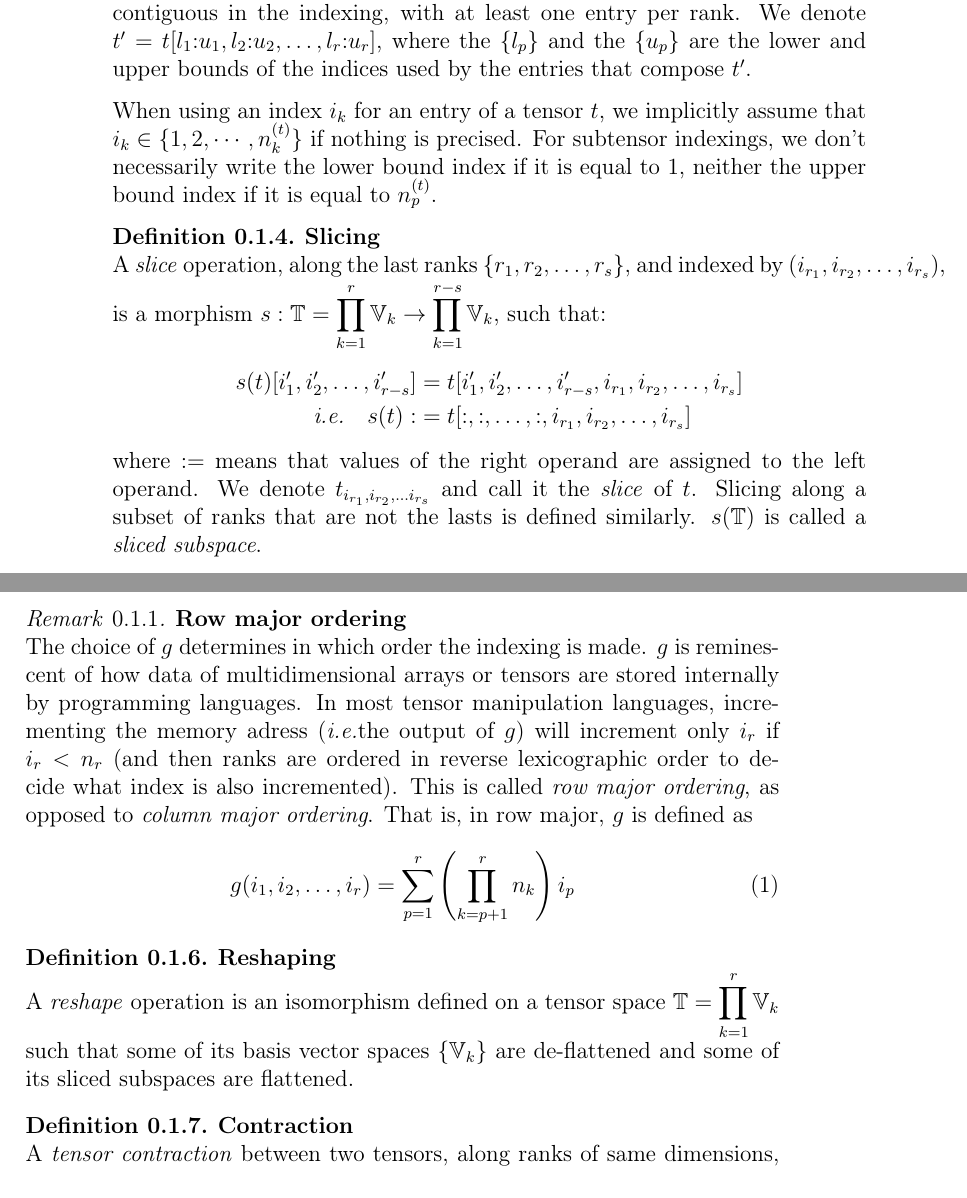
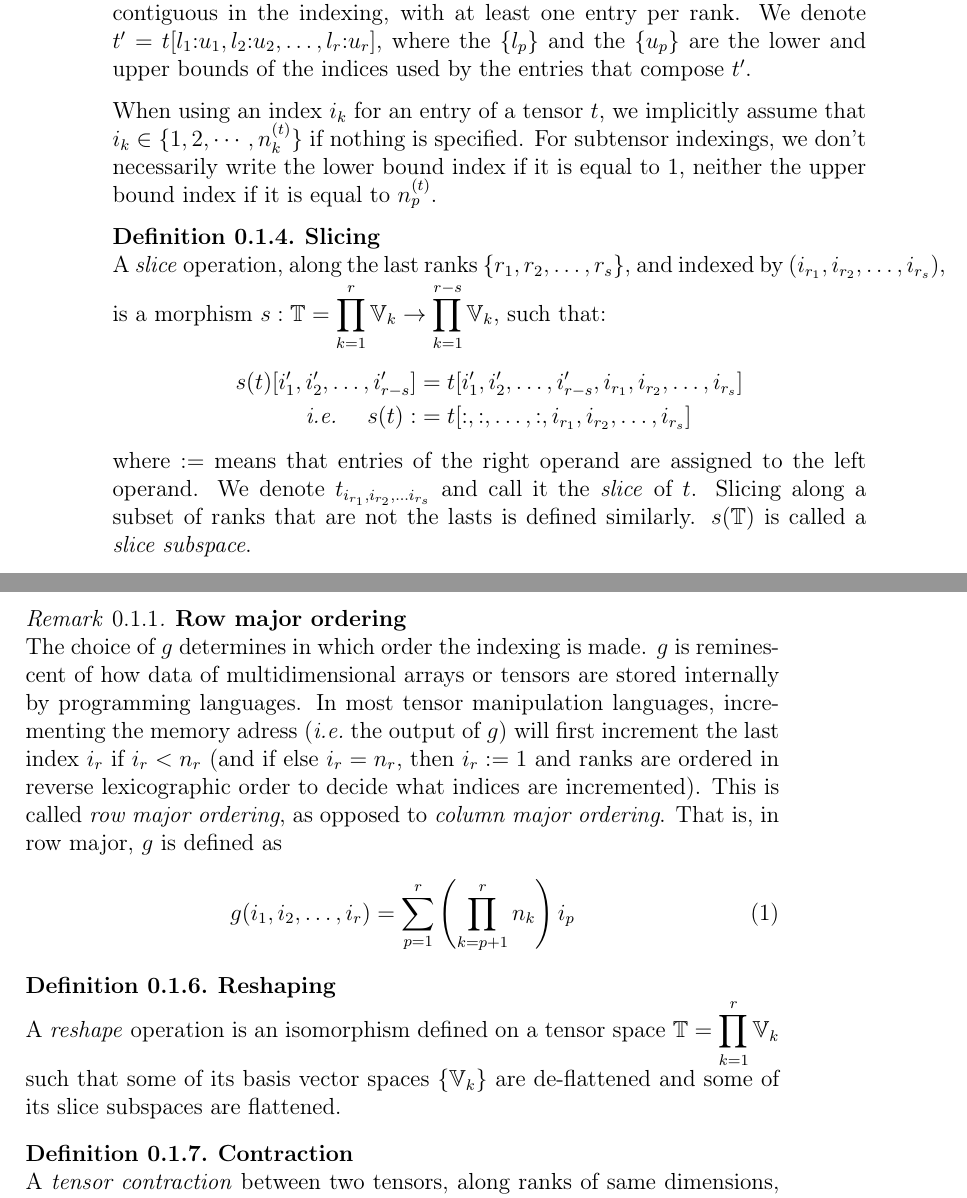
Before and after one commit to randomboolean/thesis, a LaTeX thesis (main.tex, which reads chapter_unsorted/tensors.tex, others/header.tex): two parts of pages 8 and 9 of 31, joined at a grey line, cut so that both start at the same text. Compiled offline with pdfLaTeX.

Commit message:
minor changes

```diff
--- a/chapter_unsorted/tensors.tex
+++ b/chapter_unsorted/tensors.tex
@@ -23,7 +23,7 @@ An \emph{entry} of a tensor $t$ is a scalar denoted $t[i_1, i_2, \ldots, i_r]$.
 A \emph{subtensor} $t'$ is a tensor of same rank composed of entries of $t$ that are contiguous in the indexing, with at least one entry per rank. We denote $t' = t[l_1{:}u_1, l_2{:}u_2, \ldots, l_r{:}u_r]$, where the $\{l_p\}$ and the $\{u_p\}$ are the lower and upper bounds of the indices used by the entries that compose~$t'$.
 \end{definition}
 
-When using an index $i_k$ for an entry of a tensor $t$, we implicitly assume that $i_k \in \{1, 2, \cdots, n_k^{(t)}\}$ if nothing is precised.
+When using an index $i_k$ for an entry of a tensor $t$, we implicitly assume that $i_k \in \{1, 2, \cdots, n_k^{(t)}\}$ if nothing is specified.
 For subtensor indexings, we don't necessarily write the lower bound index if it is equal to $1$, neither the upper bound index if it is equal to $n_p^{(t)}$.
 
 \begin{definition}\textbf{Slicing}\\
@@ -32,10 +32,10 @@ A \emph{slice} operation, along the last ranks $\{r_1, r_2, \ldots, r_s\}$, and
 s(t)[i'_1, i'_2, \ldots, i'_{r-s}] &= t[i'_1, i'_2, \ldots, i'_{r-s}, i_{r_1}, i_{r_2}, \ldots, i_{r_s}] \\
 \text{ \ie } \quad s(t) :&= t[:,:, \ldots, :, i_{r_1}, i_{r_2}, \ldots, i_{r_s}]
 \end{align*}
-where $:=$ means that values of the right operand are assigned to the left operand.
+where $:=$ means that entries of the right operand are assigned to the left operand.
 We denote $t_{i_{r_1}, i_{r_2}, \ldots i_{r_s}}$ and call it the \emph{slice} of $t$.
 Slicing along a subset of ranks that are not the lasts is defined similarly.
-$s(\bbt)$ is called a \emph{sliced subspace}.
+$s(\bbt)$ is called a \emph{slice subspace}.
 \end{definition}
 
 \begin{definition}\textbf{Flattening}\\
@@ -48,14 +48,14 @@ An inverse operation is called a \emph{de-flatten} operation.
 \end{definition}
 
 \begin{remark}\textbf{Row major ordering}\\
-The choice of $g$ determines in which order the indexing is made. $g$ is reminescent of how data of multidimensional arrays or tensors are stored internally by programming languages. In most tensor manipulation languages, incrementing the memory adress (\ie the output of $g$) will increment only $i_r$ if $i_r < n_r$ (and then ranks are ordered in reverse lexicographic order to decide what index is also incremented). This is called \emph{row major ordering}, as opposed to \emph{column major ordering}. That is, in row major, $g$ is defined as
+The choice of $g$ determines in which order the indexing is made. $g$ is reminescent of how data of multidimensional arrays or tensors are stored internally by programming languages. In most tensor manipulation languages, incrementing the memory adress (\ie the output of $g$) will first increment the last index $i_r$ if $i_r < n_r$ (and if else $i_r = n_r$, then $i_r := 1$ and ranks are ordered in reverse lexicographic order to decide what indices are incremented). This is called \emph{row major ordering}, as opposed to \emph{column major ordering}. That is, in row major, $g$ is defined as
 \begin{align}
   g(i_1, i_2, \ldots, i_r) = \displaystyle \sum_{p=1}^r \left( \prod_{k=p+1}^r n_k \right) i_p \label{rowmajor}
 \end{align}
 \end{remark}
 
 \begin{definition}\textbf{Reshaping}\\
-A \emph{reshape} operation is an isomorphism defined on a tensor space $\bbt = \displaystyle \prod_{k=1}^r \bbv_k$ such that some of its basis vector spaces $\{\bbv_k\}$ are de-flattened and some of its sliced subspaces are flattened.
+A \emph{reshape} operation is an isomorphism defined on a tensor space $\bbt = \displaystyle \prod_{k=1}^r \bbv_k$ such that some of its basis vector spaces $\{\bbv_k\}$ are de-flattened and some of its slice subspaces are flattened.
 \end{definition}
 
 \begin{definition}\textbf{Contraction}\\
--- a/others/header.tex
+++ b/others/header.tex
@@ -62,11 +62,11 @@
 \newcommand{\todo}[1]{\textcolor{red}{TODO: #1\\}}
 
 % Acronyms
-\newcommand{\iid}{\emph{i.i.d.}}
-\newcommand{\etal}{\emph{et al.}}
-\newcommand{\ie}{\emph{i.e.}}
-\newcommand{\st}{\emph{s.t.}}
-\newcommand{\eg}{\emph{e.g.}}
+\newcommand{\iid}{\emph{i.i.d.}~}
+\newcommand{\etal}{\emph{et al.}~}
+\newcommand{\ie}{\emph{i.e.}~}
+\newcommand{\st}{\emph{s.t.}~}
+\newcommand{\eg}{\emph{e.g.}~}
 \newcommand{\powth}{\text{$^\text{th}$}}
 
 % References
```
Also changed, not shown: chapter_unsorted/nn.tex (+1 -1 lines), main.pdf.
